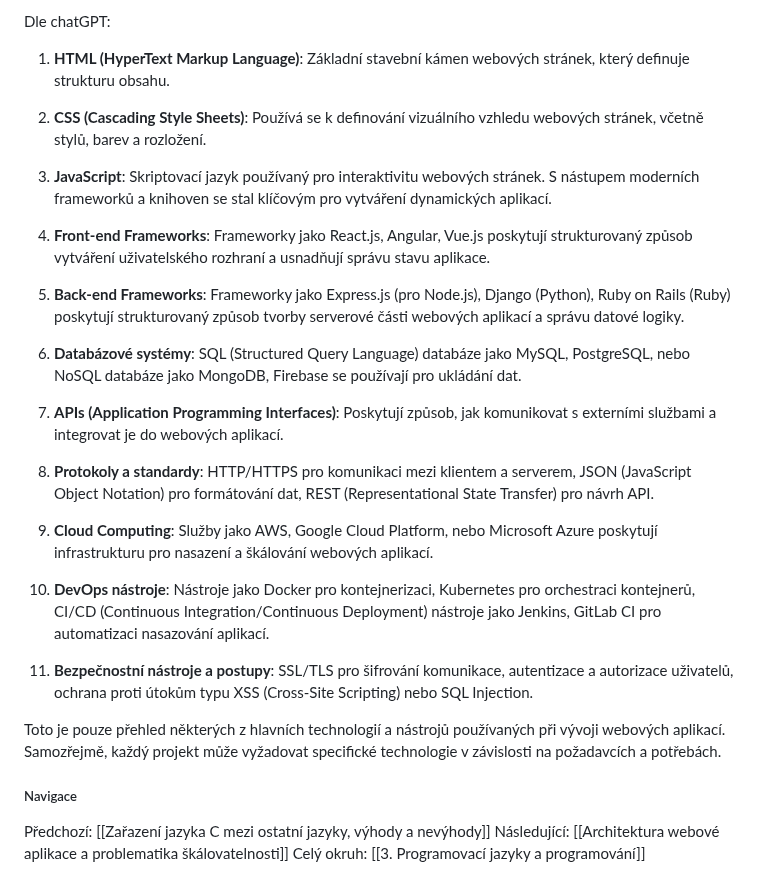
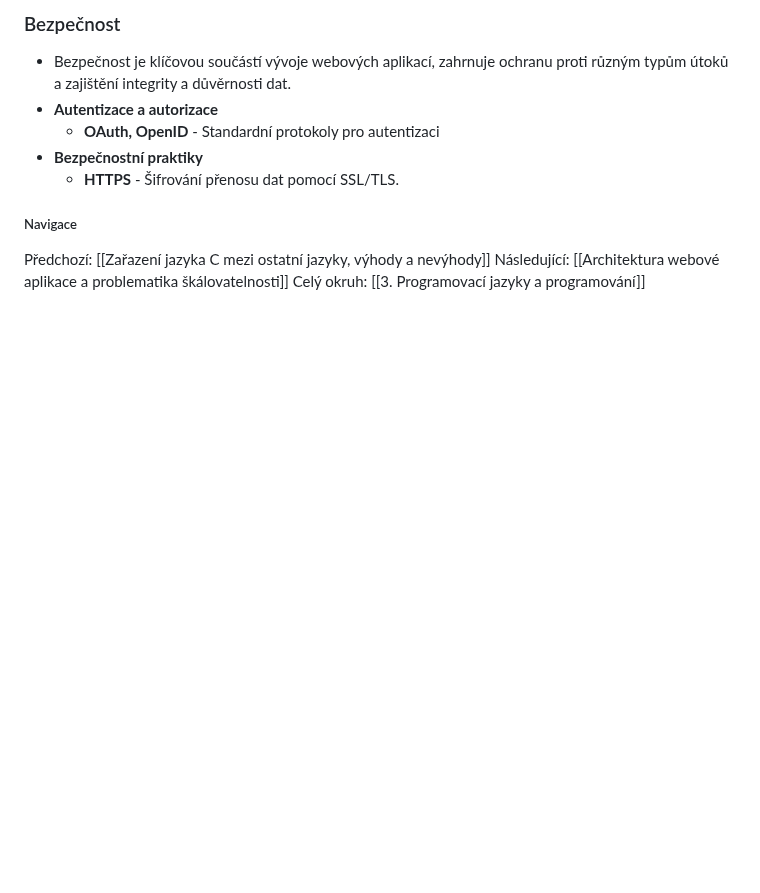
Before and after one commit to Screedy/UPOL-SZZ-Otazky, a Markdown page: Obor IT/Programovací jazyky a programování/Webové aplikace a přehled technologií používaných při jejich tvorbě.md, the part around one of its changes. Drawn GitHub-style; blank space fills up the shorter version.

```diff
--- a/Obor IT/Programovací jazyky a programování/Webové aplikace a přehled technologií používaných při jejich tvorbě.md
+++ b/Obor IT/Programovací jazyky a programování/Webové aplikace a přehled technologií používaných při jejich tvorbě.md
@@ -25,30 +71,10 @@ Nevýhody:
 
-Dle chatGPT:
-
-1. **HTML (HyperText Markup Language)**: Základní stavební kámen webových stránek, který definuje strukturu obsahu.
-
-2. **CSS (Cascading Style Sheets)**: Používá se k definování vizuálního vzhledu webových stránek, včetně stylů, barev a rozložení.
-
-3. **JavaScript**: Skriptovací jazyk používaný pro interaktivitu webových stránek. S nástupem moderních frameworků a knihoven se stal klíčovým pro vytváření dynamických aplikací.
-
-4. **Front-end Frameworks**: Frameworky jako React.js, Angular, Vue.js poskytují strukturovaný způsob vytváření uživatelského rozhraní a usnadňují správu stavu aplikace.
-
-5. **Back-end Frameworks**: Frameworky jako Express.js (pro Node.js), Django (Python), Ruby on Rails (Ruby) poskytují strukturovaný způsob tvorby serverové části webových aplikací a správu datové logiky.
-
-6. **Databázové systémy**: SQL (Structured Query Language) databáze jako MySQL, PostgreSQL, nebo NoSQL databáze jako MongoDB, Firebase se používají pro ukládání dat.
-
-7. **APIs (Application Programming Interfaces)**: Poskytují způsob, jak komunikovat s externími službami a integrovat je do webových aplikací.
-
-8. **Protokoly a standardy**: HTTP/HTTPS pro komunikaci mezi klientem a serverem, JSON (JavaScript Object Notation) pro formátování dat, REST (Representational State Transfer) pro návrh API.
-
-9. **Cloud Computing**: Služby jako AWS, Google Cloud Platform, nebo Microsoft Azure poskytují infrastrukturu pro nasazení a škálování webových aplikací.
-
-10. **DevOps nástroje**: Nástroje jako Docker pro kontejnerizaci, Kubernetes pro orchestraci kontejnerů, CI/CD (Continuous Integration/Continuous Deployment) nástroje jako Jenkins, GitLab CI pro automatizaci nasazování aplikací.
-
-11. **Bezpečnostní nástroje a postupy**: SSL/TLS pro šifrování komunikace, autentizace a autorizace uživatelů, ochrana proti útokům typu XSS (Cross-Site Scripting) nebo SQL Injection.
-
-Toto je pouze přehled některých z hlavních technologií a nástrojů používaných při vývoji webových aplikací. Samozřejmě, každý projekt může vyžadovat specifické technologie v závislosti na požadavcích a potřebách.
-
+### Bezpečnost
+- Bezpečnost je klíčovou součástí vývoje webových aplikací, zahrnuje ochranu proti různým typům útoků a zajištění integrity a důvěrnosti dat.
+- **Autentizace a autorizace**
+	- **OAuth, OpenID** - Standardní protokoly pro autentizaci
+- **Bezpečnostní praktiky**
+	- **HTTPS** - Šifrování přenosu dat pomocí SSL/TLS.
 
 ##### Navigace
 Předchozí:  [[Zařazení jazyka C mezi ostatní jazyky, výhody a nevýhody]]
```
Also changed, not shown: other parts of Obor IT/Programovací jazyky a programování/Webové aplikace a přehled technologií používaných při jejich tvorbě.md (+60 -14 lines).
